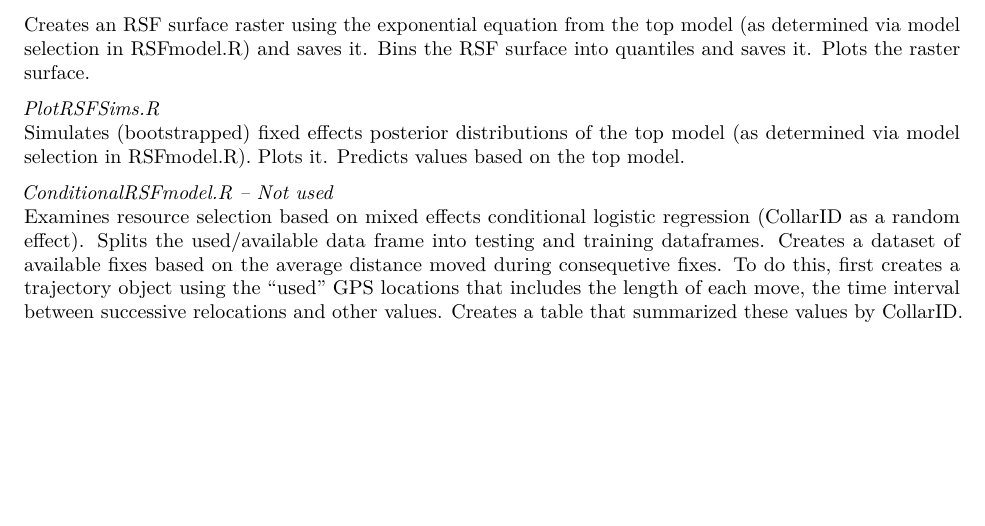
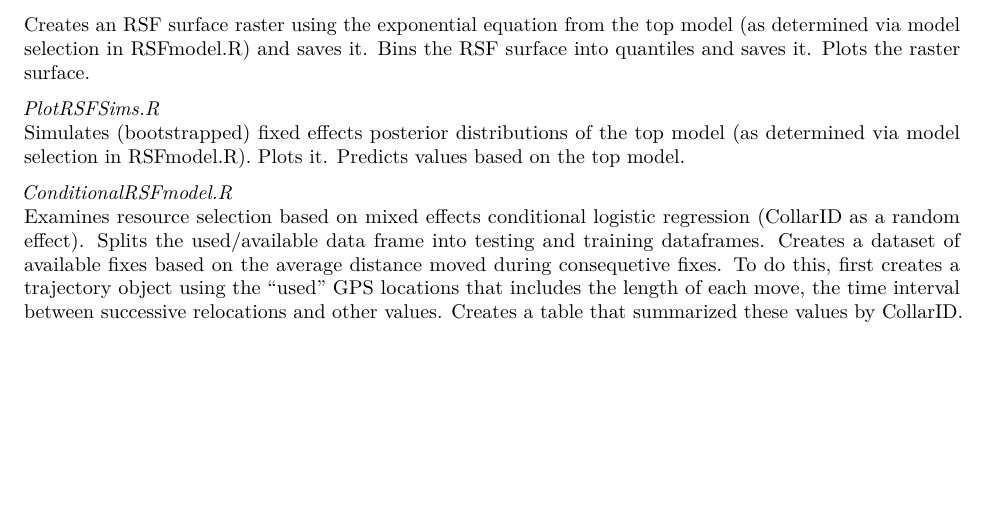
Before and after one commit to QuixoticGoat/KodiakMtGoat, an R Markdown document (README.Rmd): part of page 3 of 3, cut so that both start at the same text. Rendered offline with R 4.5, knitr and Pandoc, then LaTeX, with nearby package versions.

Commit message:
Update README.Rmd

```diff
--- a/README.Rmd
+++ b/README.Rmd
@@ -57,5 +57,5 @@ Creates an RSF surface raster using the exponential equation from the top model
 *PlotRSFSims.R*
 Simulates (bootstrapped) fixed effects posterior distributions of the top model (as determined via model selection in RSFmodel.R). Plots it. Predicts values based on the top model.
 
-*ConditionalRSFmodel.R -- Not used*
+*ConditionalRSFmodel.R*
 Examines resource selection based on mixed effects conditional logistic regression (CollarID as a random effect). Splits the used/available data frame into testing and training dataframes. Creates a dataset of available fixes based on the average distance moved during consequetive fixes. To do this, first creates a trajectory object using the "used" GPS locations that includes the length of each move, the time interval between successive relocations and other values. Creates a table that summarized these values by CollarID.
```
